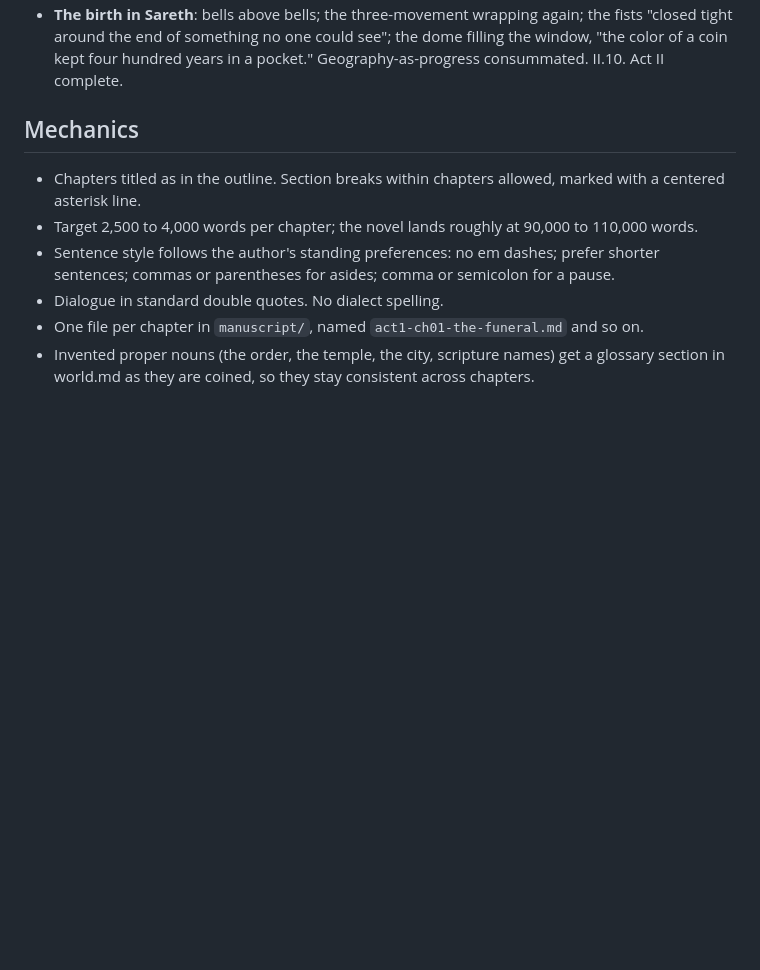
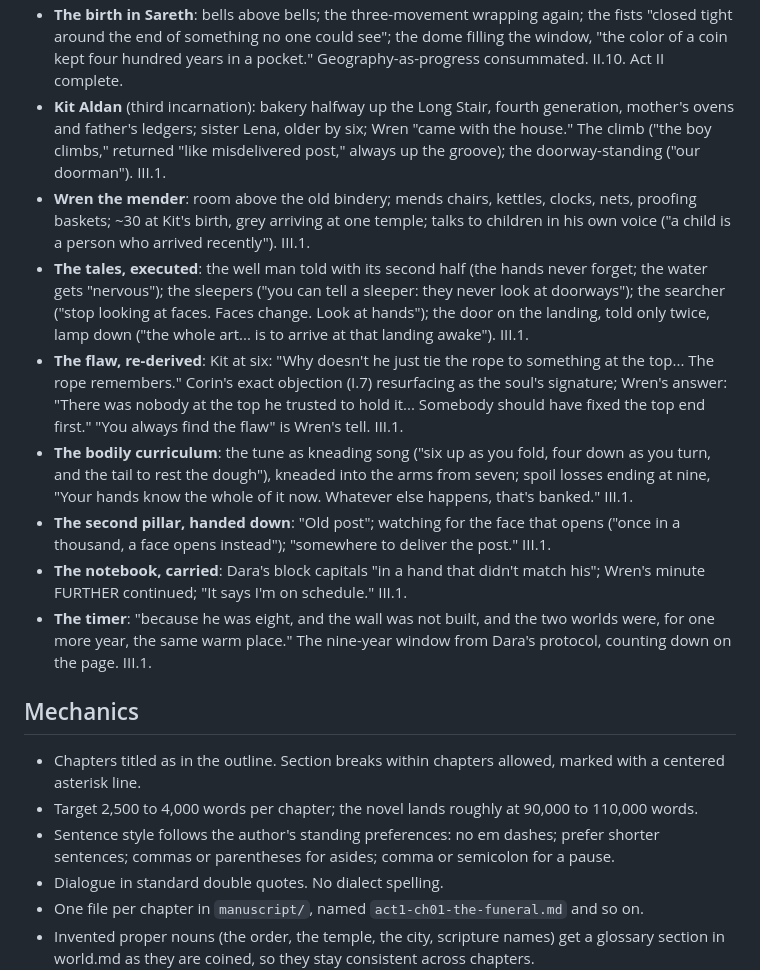
Before and after one commit to BruceEckel/TheWell, a Markdown page: planning/style.md, the part around the change. Rendered like a GitHub page; blank space fills up the shorter version.

Commit message:
Act III chapter 1 draft: The Tales; Kit Aldan of the Long Stair; the protocol executed
Co-Authored-By: Claude Fable 5 <noreply@anthropic.com>

```diff
--- a/planning/style.md
+++ b/planning/style.md
@@ -168,6 +168,14 @@ Rules: motifs recur without comment; they are never explained; each recurrence i
 - **The landing, seen and used**: mirror of I.8 with the differences blazing: "there is a difference, at the very bottom of everything, between falling and descending, and the difference is the feet"; the vigil kept knowingly at the one true threshold; the room's rest with "his own face"; "It looked like everything he had ever refused." II.10.
 - **The choice's last thought**: not the block capitals (which hold "the way keel holds a boat") but: "the corridor is dim, and the doorbell works, and somebody has to answer it" (the night manager's language become his own). The door stays open behind him "not in hope, exactly. In certainty" (I.8's "in policy" upgraded). II.10.
 - **The birth in Sareth**: bells above bells; the three-movement wrapping again; the fists "closed tight around the end of something no one could see"; the dome filling the window, "the color of a coin kept four hundred years in a pocket." Geography-as-progress consummated. II.10. Act II complete.
+- **Kit Aldan** (third incarnation): bakery halfway up the Long Stair, fourth generation, mother's ovens and father's ledgers; sister Lena, older by six; Wren "came with the house." The climb ("the boy climbs," returned "like misdelivered post," always up the groove); the doorway-standing ("our doorman"). III.1.
+- **Wren the mender**: room above the old bindery; mends chairs, kettles, clocks, nets, proofing baskets; ~30 at Kit's birth, grey arriving at one temple; talks to children in his own voice ("a child is a person who arrived recently"). III.1.
+- **The tales, executed**: the well man told with its second half (the hands never forget; the water gets "nervous"); the sleepers ("you can tell a sleeper: they never look at doorways"); the searcher ("stop looking at faces. Faces change. Look at hands"); the door on the landing, told only twice, lamp down ("the whole art... is to arrive at that landing awake"). III.1.
+- **The flaw, re-derived**: Kit at six: "Why doesn't he just tie the rope to something at the top... The rope remembers." Corin's exact objection (I.7) resurfacing as the soul's signature; Wren's answer: "There was nobody at the top he trusted to hold it... Somebody should have fixed the top end first." "You always find the flaw" is Wren's tell. III.1.
+- **The bodily curriculum**: the tune as kneading song ("six up as you fold, four down as you turn, and the tail to rest the dough"), kneaded into the arms from seven; spoil losses ending at nine, "Your hands know the whole of it now. Whatever else happens, that's banked." III.1.
+- **The second pillar, handed down**: "Old post"; watching for the face that opens ("once in a thousand, a face opens instead"); "somewhere to deliver the post." III.1.
+- **The notebook, carried**: Dara's block capitals "in a hand that didn't match his"; Wren's minute FURTHER continued; "It says I'm on schedule." III.1.
+- **The timer**: "because he was eight, and the wall was not built, and the two worlds were, for one more year, the same warm place." The nine-year window from Dara's protocol, counting down on the page. III.1.
 
 ## Mechanics
 
```
Also changed, not shown: manuscript/act3-ch01-the-tales.md (added, +69 -0 lines).
